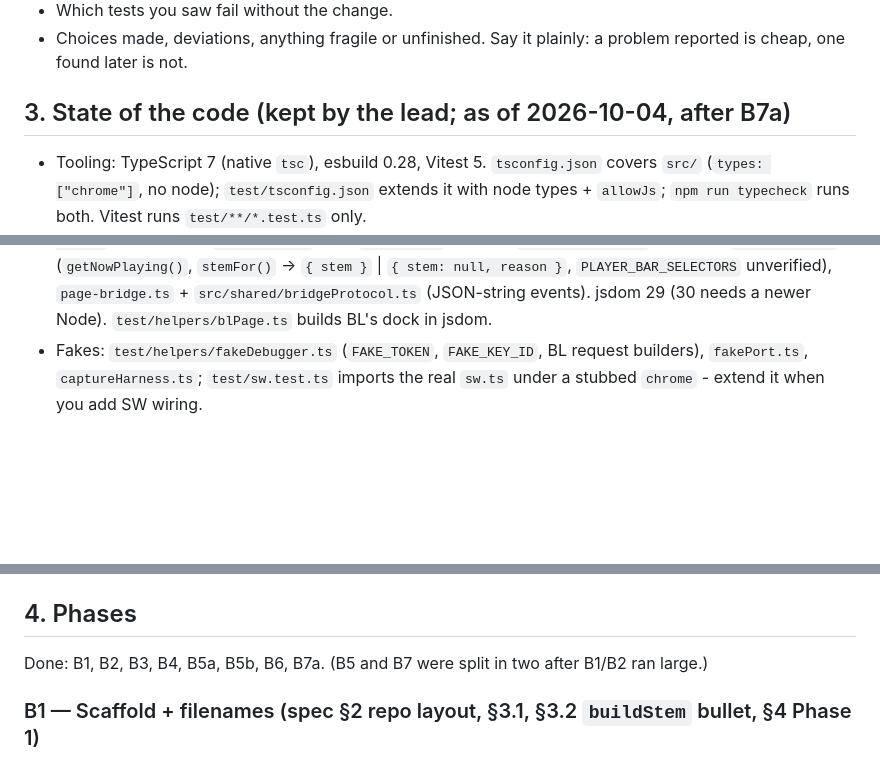
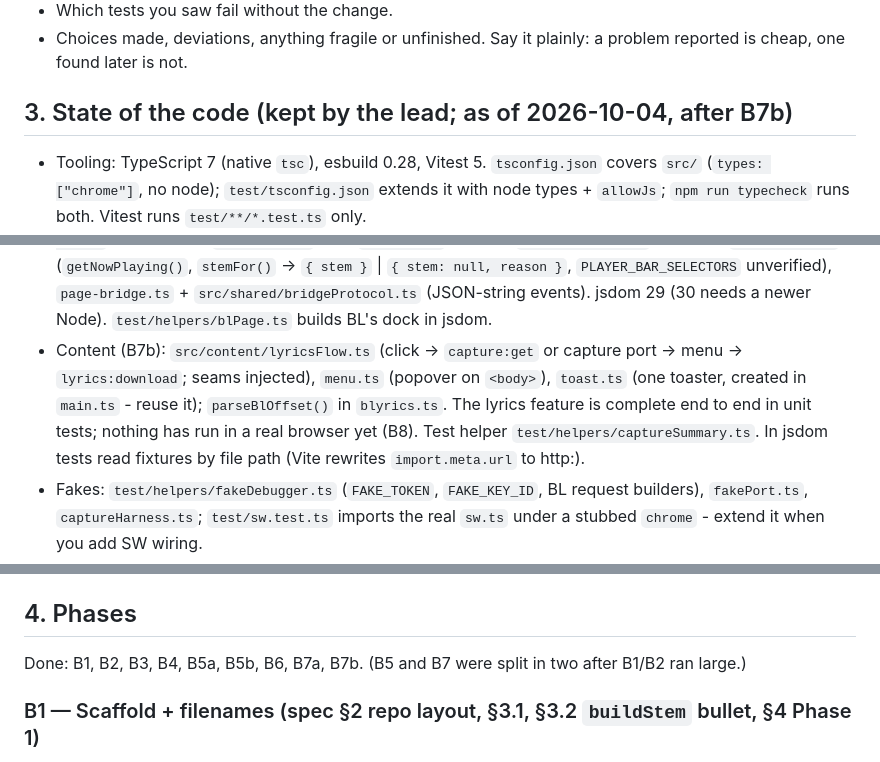
Before and after one commit to jhhr/ytm_grabber, a Markdown page: docs/WORK_ORDERS.md, 3 parts joined by grey strips. GitHub-like rendering; blank space fills up the shorter version.

Commit message:
Work orders: state after B7b
Co-Authored-By: Claude Opus 5.5 <noreply@anthropic.com>
Claude-Session: https://claude.ai/code/session_01JLHZCmqDMYrquApDjun7nP

```diff
--- a/docs/WORK_ORDERS.md
+++ b/docs/WORK_ORDERS.md
@@ -109,7 +109,7 @@ your work in the tree and list every file you created or changed in your report.
 - Choices made, deviations, anything fragile or unfinished. Say it plainly: a problem
   reported is cheap, one found later is not.
 
-## 3. State of the code (kept by the lead; as of 2026-10-04, after B7a)
+## 3. State of the code (kept by the lead; as of 2026-10-04, after B7b)
 
 - Tooling: TypeScript 7 (native `tsc`), esbuild 0.28, Vitest 5. `tsconfig.json` covers
   `src/` (`types: ["chrome"]`, no node); `test/tsconfig.json` extends it with node types +
@@ -188,6 +188,12 @@ your work in the tree and list every file you created or changed in your report.
   `stemFor()` -> `{ stem }` | `{ stem: null, reason }`, `PLAYER_BAR_SELECTORS`
   unverified), `page-bridge.ts` + `src/shared/bridgeProtocol.ts` (JSON-string events).
   jsdom 29 (30 needs a newer Node). `test/helpers/blPage.ts` builds BL's dock in jsdom.
+- Content (B7b): `src/content/lyricsFlow.ts` (click -> `capture:get` or capture port ->
+  menu -> `lyrics:download`; seams injected), `menu.ts` (popover on `<body>`),
+  `toast.ts` (one toaster, created in `main.ts` - reuse it); `parseBlOffset()` in
+  `blyrics.ts`. The lyrics feature is complete end to end in unit tests; nothing has run
+  in a real browser yet (B8). Test helper `test/helpers/captureSummary.ts`. In jsdom
+  tests read fixtures by file path (Vite rewrites `import.meta.url` to http:).
 - Fakes: `test/helpers/fakeDebugger.ts` (`FAKE_TOKEN`, `FAKE_KEY_ID`, BL request
   builders), `fakePort.ts`, `captureHarness.ts`; `test/sw.test.ts` imports the real
   `sw.ts` under a stubbed `chrome` - extend it when you add SW wiring.
@@ -207,7 +213,7 @@ your work in the tree and list every file you created or changed in your report.
 
 ## 4. Phases
 
-Done: B1, B2, B3, B4, B5a, B5b, B6, B7a. (B5 and B7 were split in two after B1/B2 ran large.)
+Done: B1, B2, B3, B4, B5a, B5b, B6, B7a, B7b. (B5 and B7 were split in two after B1/B2 ran large.)
 
 ### B1 — Scaffold + filenames (spec §2 repo layout, §3.1, §3.2 `buildStem` bullet, §4 Phase 1)
 
```
Also changed, not shown: PLAN.md (+1 -1 lines).
